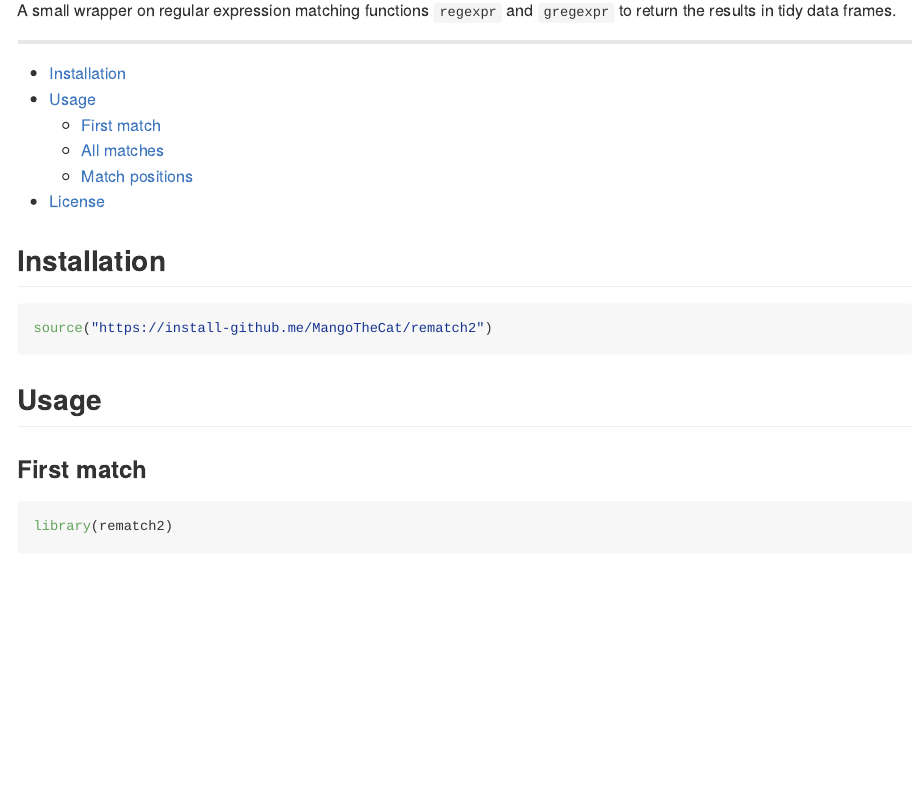
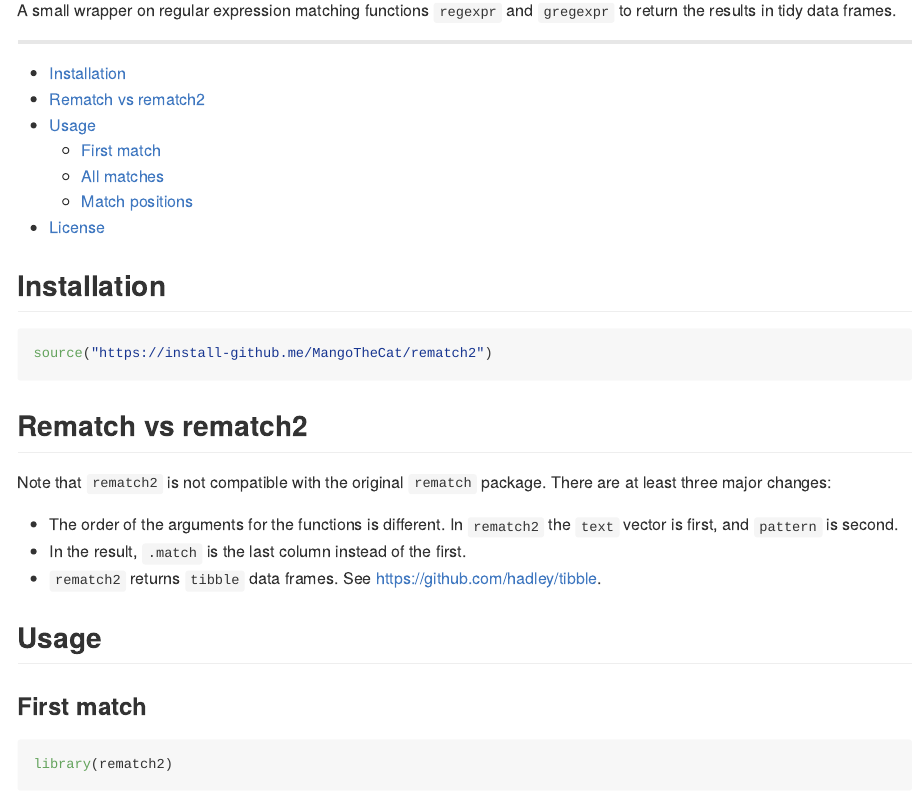
Before and after one commit to MangoTheCat/rematch2, an R Markdown document (inst/README.Rmd): the page in a window 1100 px wide, from 150 px down. The pictures show the output file inst/README.md that the author committed with the source, drawn offline in the style of GitHub; badge pictures from the web are left out.

Commit message:
README note about rematch vs rematch2, closes #5

````diff
--- a/inst/README.Rmd
+++ b/inst/README.Rmd
@@ -24,6 +24,7 @@ and `gregexpr` to return the results in tidy data frames.
 ---
 
   - [Installation](#installation)
+  - [Rematch vs rematch2](#rematch-vs-rematch2)
   - [Usage](#usage)
     - [First match](#first-match)
     - [All matches](#all-matches)
@@ -35,6 +36,16 @@ and `gregexpr` to return the results in tidy data frames.
 ```{r eval = FALSE}
 source("https://install-github.me/MangoTheCat/rematch2")
 ```
+
+## Rematch vs rematch2
+
+Note that `rematch2` is not compatible with the original `rematch` package.
+There are at least three major changes:
+* The order of the arguments for the functions is different. In
+  `rematch2` the `text` vector is first, and `pattern` is second.
+* In the result, `.match` is the last column instead of the first.
+* `rematch2` returns `tibble` data frames. See
+  https://github.com/hadley/tibble.
 
 ## Usage
 
````
Also changed, not shown: inst/README.md.
